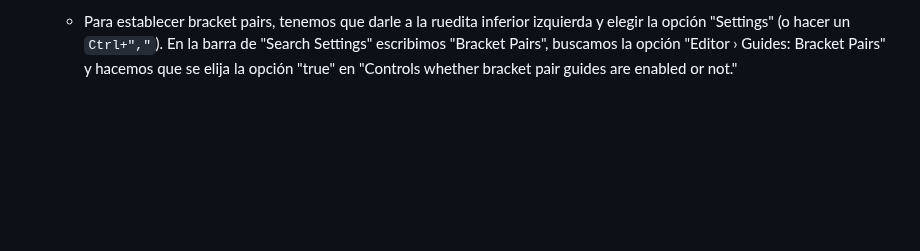
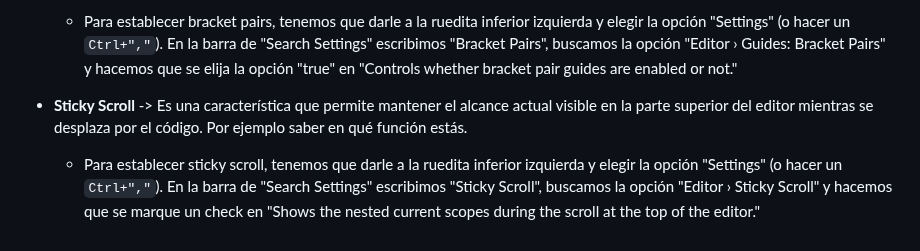
Before and after one commit to CrisCorreaS/trucos-vscode, a Markdown page: Settings/README.md, the part around the change. GitHub-like rendering; blank space fills up the shorter version.

Commit message:
sticky scroll added

```diff
--- a/Settings/README.md
+++ b/Settings/README.md
@@ -14,3 +14,6 @@
 
 - **Bracket Pairs** -> Es una característica de colorización de pares de corchetes que ayuda a los desarrolladores a distinguir visualmente los pares de corchetes abiertos y cerrados en el código.
   - Para establecer bracket pairs, tenemos que darle a la ruedita inferior izquierda y elegir la opción "Settings" (o hacer un `Ctrl+","`). En la barra de "Search Settings" escribimos "Bracket Pairs", buscamos la opción "Editor › Guides: Bracket Pairs" y hacemos que se elija la opción "true" en "Controls whether bracket pair guides are enabled or not."
+
+- **Sticky Scroll** -> Es una característica que permite mantener el alcance actual visible en la parte superior del editor mientras se desplaza por el código. Por ejemplo saber en qué función estás.
+  - Para establecer sticky scroll, tenemos que darle a la ruedita inferior izquierda y elegir la opción "Settings" (o hacer un `Ctrl+","`). En la barra de "Search Settings" escribimos "Sticky Scroll", buscamos la opción "Editor › Sticky Scroll" y hacemos que se marque un check en "Shows the nested current scopes during the scroll at the top of the editor."
```
